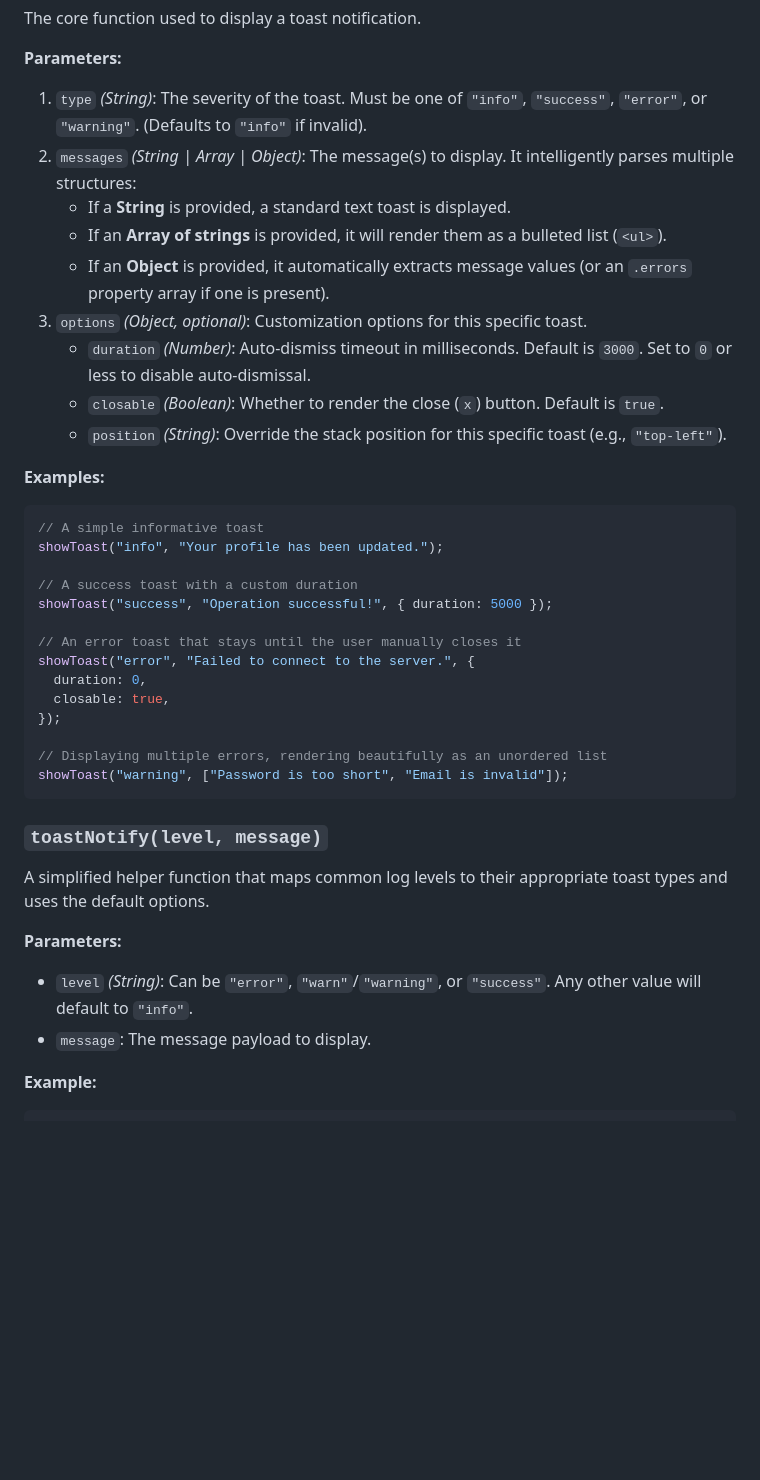
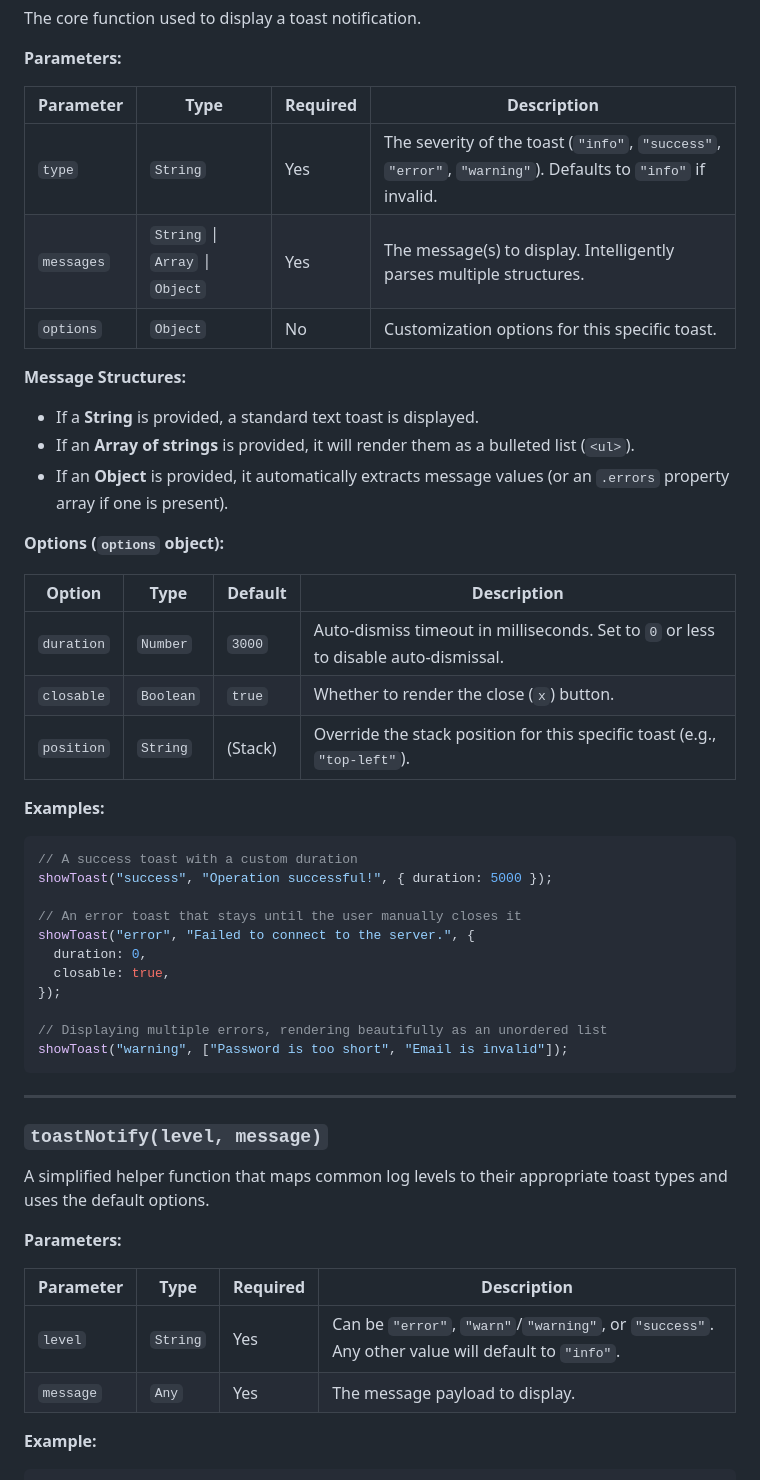
Before and after one commit to cegepst/nidamjs-docs, a Markdown page: components/toasts.md, the part around one of its changes. GitHub-like rendering; blank space fills up the shorter version.

````diff
--- a/components/toasts.md
+++ b/components/toasts.md
@@ -36,22 +59,29 @@ The core function used to display a toast notification.
 
 **Parameters:**
 
-1. `type` _(String)_: The severity of the toast. Must be one of `"info"`, `"success"`, `"error"`, or `"warning"`. (Defaults to `"info"` if invalid).
-2. `messages` _(String | Array | Object)_: The message(s) to display. It intelligently parses multiple structures:
-   - If a **String** is provided, a standard text toast is displayed.
-   - If an **Array of strings** is provided, it will render them as a bulleted list (`<ul>`).
-   - If an **Object** is provided, it automatically extracts message values (or an `.errors` property array if one is present).
-3. `options` _(Object, optional)_: Customization options for this specific toast.
-   - `duration` _(Number)_: Auto-dismiss timeout in milliseconds. Default is `3000`. Set to `0` or less to disable auto-dismissal.
-   - `closable` _(Boolean)_: Whether to render the close (`x`) button. Default is `true`.
-   - `position` _(String)_: Override the stack position for this specific toast (e.g., `"top-left"`).
+| Parameter  | Type                            | Required | Description                                                                                                 |
+| ---------- | ------------------------------- | -------- | ----------------------------------------------------------------------------------------------------------- |
+| `type`     | `String`                        | Yes      | The severity of the toast (`"info"`, `"success"`, `"error"`, `"warning"`). Defaults to `"info"` if invalid. |
+| `messages` | `String` \| `Array` \| `Object` | Yes      | The message(s) to display. Intelligently parses multiple structures.                                        |
+| `options`  | `Object`                        | No       | Customization options for this specific toast.                                                              |
+
+**Message Structures:**
+
+- If a **String** is provided, a standard text toast is displayed.
+- If an **Array of strings** is provided, it will render them as a bulleted list (`<ul>`).
+- If an **Object** is provided, it automatically extracts message values (or an `.errors` property array if one is present).
+
+**Options (`options` object):**
+
+| Option     | Type      | Default | Description                                                                         |
+| ---------- | --------- | ------- | ----------------------------------------------------------------------------------- |
+| `duration` | `Number`  | `3000`  | Auto-dismiss timeout in milliseconds. Set to `0` or less to disable auto-dismissal. |
+| `closable` | `Boolean` | `true`  | Whether to render the close (`x`) button.                                           |
+| `position` | `String`  | (Stack) | Override the stack position for this specific toast (e.g., `"top-left"`).           |
 
 **Examples:**
 
 ```javascript
-// A simple informative toast
-showToast("info", "Your profile has been updated.");
-
 // A success toast with a custom duration
 showToast("success", "Operation successful!", { duration: 5000 });
 
@@ -65,14 +95,18 @@ showToast("error", "Failed to connect to the server.", {
 showToast("warning", ["Password is too short", "Email is invalid"]);
 ```
 
+---
+
 ### `toastNotify(level, message)`
 
 A simplified helper function that maps common log levels to their appropriate toast types and uses the default options.
 
 **Parameters:**
 
-- `level` _(String)_: Can be `"error"`, `"warn"`/`"warning"`, or `"success"`. Any other value will default to `"info"`.
-- `message`: The message payload to display.
+| Parameter | Type     | Required | Description                                                                                       |
+| --------- | -------- | -------- | ------------------------------------------------------------------------------------------------- |
+| `level`   | `String` | Yes      | Can be `"error"`, `"warn"`/`"warning"`, or `"success"`. Any other value will default to `"info"`. |
+| `message` | `Any`    | Yes      | The message payload to display.                                                                   |
 
 **Example:**
 
````
Also changed, not shown: other parts of components/toasts.md (+66 -19 lines).
